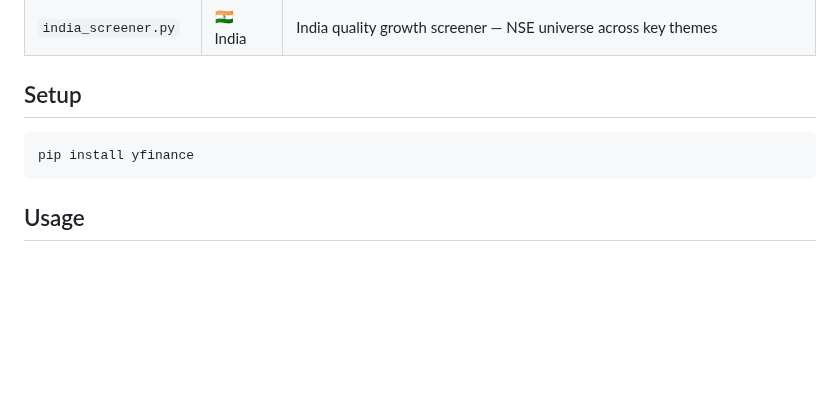
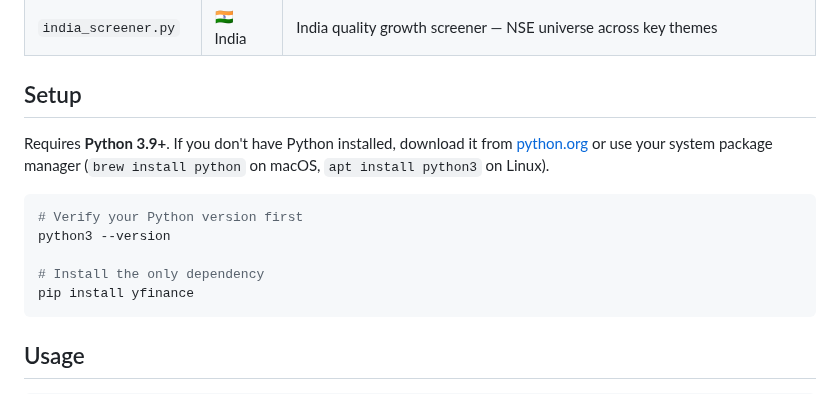
Before and after one commit to neurobloomai/market-tools, a Markdown page: README.md, the part around the change. Drawn GitHub-style; blank space fills up the shorter version.

Commit message:
Add Python version requirement and setup notes to README
Co-Authored-By: Claude Sonnet 4.6 <noreply@anthropic.com>

````diff
--- a/README.md
+++ b/README.md
@@ -13,7 +13,13 @@ Free, open-source market dashboards and quality stock screeners powered by Yahoo
 
 ## Setup
 
+Requires **Python 3.9+**. If you don't have Python installed, download it from [python.org](https://www.python.org/downloads/) or use your system package manager (`brew install python` on macOS, `apt install python3` on Linux).
+
 ```bash
+# Verify your Python version first
+python3 --version
+
+# Install the only dependency
 pip install yfinance
 ```
 
````
